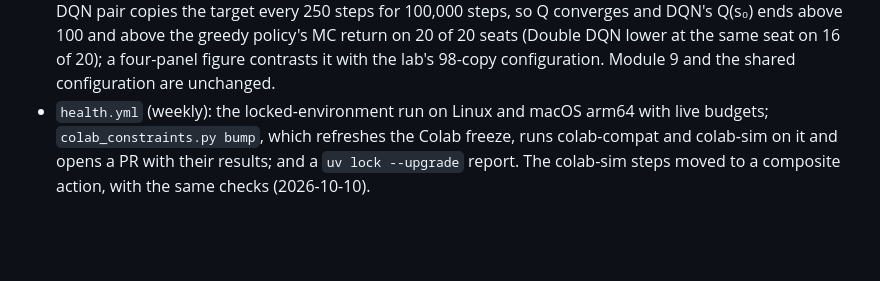
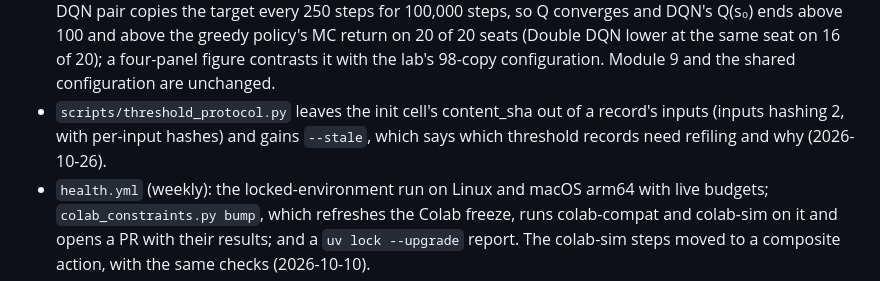
Before and after one commit to project-delphi/practical-rl, a Markdown page: CHANGELOG.md, the part around the change. Rendered like a GitHub page; blank space fills up the shorter version.

```diff
--- a/CHANGELOG.md
+++ b/CHANGELOG.md
@@ -55,6 +55,7 @@ All notable changes to this workshop. Dates are UTC.
   - `lab.finish()` no longer returns the record, so a notebook does not display it below the room code. Notebooks fold provided cells and earlier labs' reference code.
   - Site: short inline formulas stay on one line, and scrolling equations show a shadow; page tests for unclosed fenced divs and for bracketed citations that Pandoc prints literally.
 - Module 8 shows overestimation (2026-10-25, the user's ruling on C34): Exercises 4–5's DQN and Double DQN pair copies the target every 250 steps for 100,000 steps, so Q converges and DQN's Q(s₀) ends above 100 and above the greedy policy's MC return on 20 of 20 seats (Double DQN lower at the same seat on 16 of 20); a four-panel figure contrasts it with the lab's 98-copy configuration. Module 9 and the shared configuration are unchanged.
+- `scripts/threshold_protocol.py` leaves the init cell's content_sha out of a record's inputs (inputs hashing 2, with per-input hashes) and gains `--stale`, which says which threshold records need refiling and why (2026-10-26).
 - `health.yml` (weekly): the locked-environment run on Linux and macOS arm64 with live budgets; `colab_constraints.py bump`, which refreshes the Colab freeze, runs colab-compat and colab-sim on it and opens a PR with their results; and a `uv lock --upgrade` report. The colab-sim steps moved to a composite action, with the same checks (2026-10-10).
 - `scripts/threshold_protocol.py` and `prl.checks.StochasticCheck`: thresholds for stochastic checkpoints, set from at least 100 (QUICK) or 20 (live) seeds of the solution and its mutants, and recorded as experiment records (2026-10-10).
 
```
Also changed, not shown: OPEN_QUESTIONS.md (+1 -0 lines), PLAN.md (+14 -1 lines).
